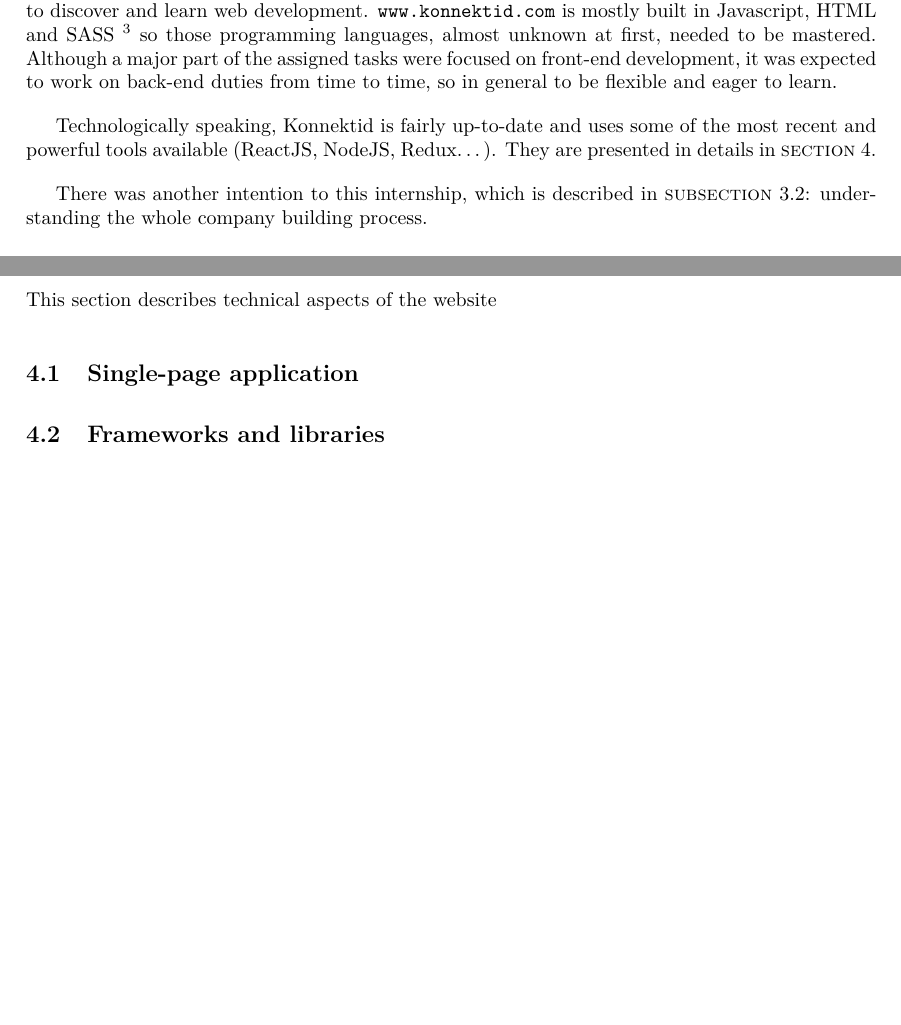
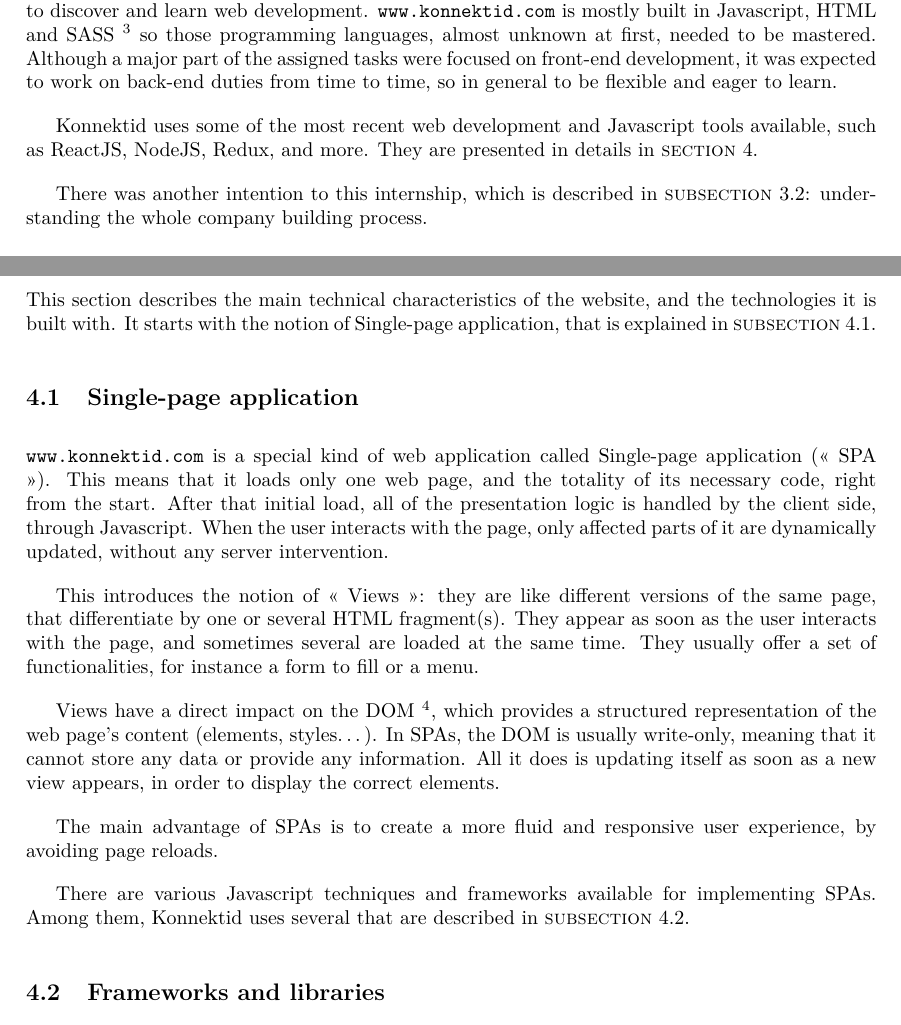
Before and after one commit to mleray/InternshipReport, a LaTeX document (main.tex, which reads input/goals.tex, input/website.tex): two parts of pages 8 and 9 of 18, joined at a grey line, cut so that both start at the same text, the shorter picture padded with empty space. Compiled offline with pdfLaTeX.

Commit message:
small changes in goals and thanks + started website

```diff
--- a/input/goals.tex
+++ b/input/goals.tex
@@ -14,7 +14,7 @@ so those programming languages, almost unknown at first, needed to be mastered.
 Although a major part of the assigned tasks were focused on front-end development,
 it was expected to work on back-end duties from time to time, so in general to be flexible and eager to learn.
 
-Technologically speaking, Konnektid is fairly up-to-date and uses some of the most recent and powerful tools available (ReactJS, NodeJS, Redux\ldots).
+Konnektid uses some of the most recent web development and Javascript tools available, such as ReactJS, NodeJS, Redux, and more.
 They are presented in details in {\sc section}~\ref{sec:website}.
 
 There was another intention to this internship, which is described in {\sc subsection}~\ref{ssec:companyBuilding}:
--- a/input/website.tex
+++ b/input/website.tex
@@ -1,10 +1,29 @@
 \section{The website}
 \label{sec:website}
 
-This section describes technical aspects of the website
+This section describes the main technical characteristics of the website, and the technologies it is built with.
+It starts with the notion of Single-page application, that is explained in {\sc subsection}~\ref{ssec:spa}.
 
 \subsection{Single-page application}
 \label{ssec:spa}
+
+\url{www.konnektid.com} is a special kind of web application called Single-page application (\guillemotleft{} SPA \guillemotright{}).
+This means that it loads only one web page, and the totality of its necessary code, right from the start.
+After that initial load, all of the presentation logic is handled by the client side, through Javascript.
+When the user interacts with the page, only affected parts of it are dynamically updated, without any server intervention.
+
+This introduces the notion of \guillemotleft{} Views \guillemotright{}: they are like different versions of the same page, that differentiate by one or several HTML fragment(s).
+They appear as soon as the user interacts with the page, and sometimes several are loaded at the same time.
+They usually offer a set of functionalities, for instance a form to fill or a menu.
+
+Views have a direct impact on the DOM~\footnote{Document Object Model}, which provides a structured representation of the web page's content (elements, styles\ldots).
+In SPAs, the DOM is usually write-only, meaning that it cannot store any data or provide any information.
+All it does is updating itself as soon as a new view appears, in order to display the correct elements.
+
+The main advantage of SPAs is to create a more fluid and responsive user experience, by avoiding page reloads.
+
+There are various Javascript techniques and frameworks available for implementing SPAs.
+Among them, Konnektid uses several that are described in {\sc subsection}~\ref{ssec:frameworks}.
 
 \subsection{Frameworks and libraries}
 \label{ssec:frameworks}
```
Also changed, not shown: input/thanks.tex (+1 -1 lines).
